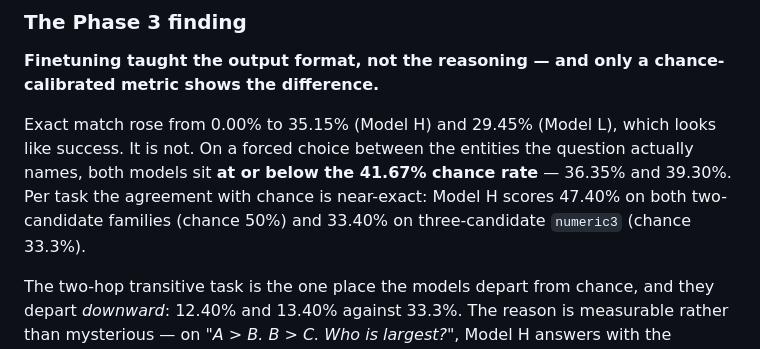
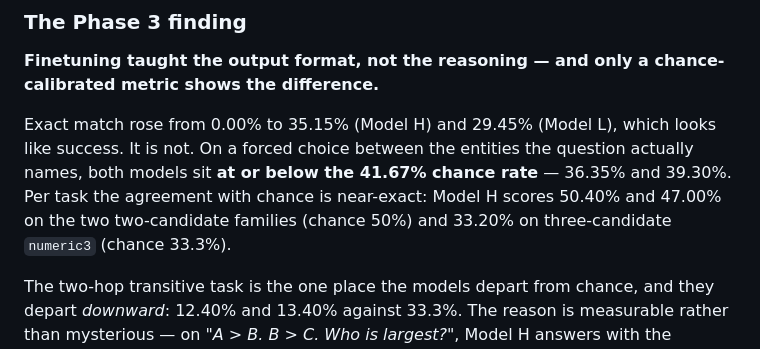
Before and after one commit to swarajkumar001/Monolingual-Transformer-Language-Models-from-Scratch-Hindi-Nepali-, a Markdown page: README.md, the part around the change. Drawn GitHub-style.

```diff
--- a/README.md
+++ b/README.md
@@ -112,8 +112,8 @@ Exact match rose from 0.00% to 35.15% (Model H) and 29.45% (Model L), which
 looks like success. It is not. On a forced choice between the entities the
 question actually names, both models sit **at or below the 41.67% chance rate**
 — 36.35% and 39.30%. Per task the agreement with chance is near-exact: Model H
-scores 47.40% on both two-candidate families (chance 50%) and 33.40% on
-three-candidate `numeric3` (chance 33.3%).
+scores 50.40% and 47.00% on the two two-candidate families (chance 50%) and
+33.20% on three-candidate `numeric3` (chance 33.3%).
 
 The two-hop transitive task is the one place the models depart from chance, and
 they depart *downward*: 12.40% and 13.40% against 33.3%. The reason is
```
Also changed, not shown: report/phase3/phase3_report.md (+3 -3 lines).
